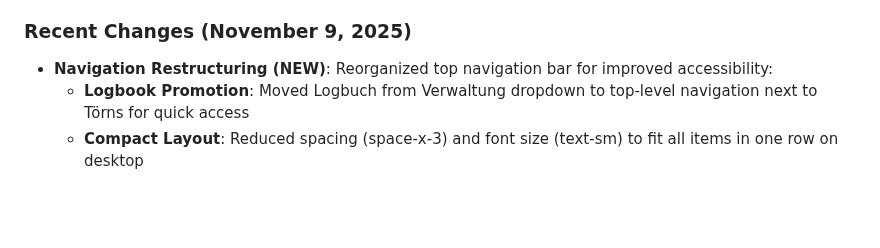
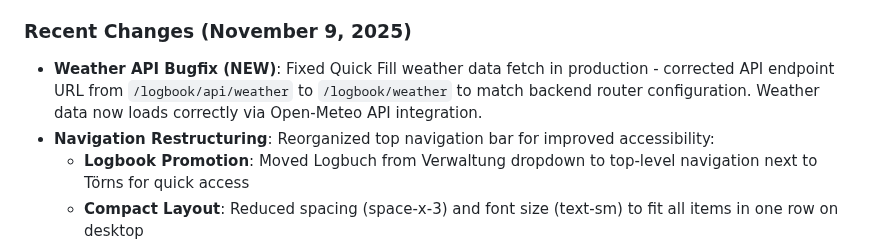
Before and after one commit to syntechai-io/WAGMI-Bordkasse, a Markdown page: replit.md, the part around the change. Drawn GitHub-style; blank space fills up the shorter version.

Commit message:
Fix production bug with weather data loading and update navigation
Corrected the weather API endpoint URL in replit.md from `/logbook/api/weather` to `/logbook/weather` to resolve a production bug. Also, restructured the top navigation bar, promoting Logbook to the top level and simplifying the Verwaltung dropdown.

Replit-Commit-Author: Agent
Replit-Commit-Session-Id: 4ff83ff1-62af-4d43-b82c-03dd0344a7c9
Replit-Commit-Checkpoint-Type: full_checkpoint
Replit-Commit-Event-Id: e8afaa55-d4d2-4c34-af54-35e98f40494d
Replit-Commit-Screenshot-Url: https://storage.googleapis.com/screenshot-production-us-central1/4ab24e3a-e318-4ff7-8dab-80d71ab1b725/4ff83ff1-62af-4d43-b82c-03dd0344a7c9/pNqLFkR

```diff
--- a/replit.md
+++ b/replit.md
@@ -4,7 +4,8 @@
 Crew Wallet is a minimalist expense tracking and settlement application for sailing crew members. It offers secure authentication, manages up to 12 crew members, tracks deposits and expenses with flexible splitting, and automatically calculates optimized settlement transfers. Key features include multi-currency support with automatic conversion, PWA capabilities, and professional PDF export for trip documentation. The project aims to simplify shared expense management for sailing trips, targeting a subscription-based revenue model.
 
 ### Recent Changes (November 9, 2025)
-- **Navigation Restructuring (NEW)**: Reorganized top navigation bar for improved accessibility:
+- **Weather API Bugfix (NEW)**: Fixed Quick Fill weather data fetch in production - corrected API endpoint URL from `/logbook/api/weather` to `/logbook/weather` to match backend router configuration. Weather data now loads correctly via Open-Meteo API integration.
+- **Navigation Restructuring**: Reorganized top navigation bar for improved accessibility:
   - **Logbook Promotion**: Moved Logbuch from Verwaltung dropdown to top-level navigation next to Törns for quick access
   - **Compact Layout**: Reduced spacing (space-x-3) and font size (text-sm) to fit all items in one row on desktop
   - **Streamlined Verwaltung**: Simplified dropdown to Crew, Groups, Passwords (admin), and Export only
```
